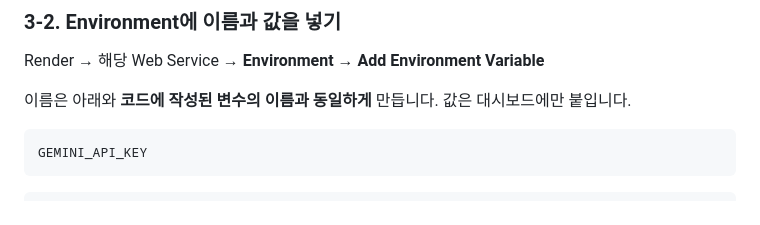
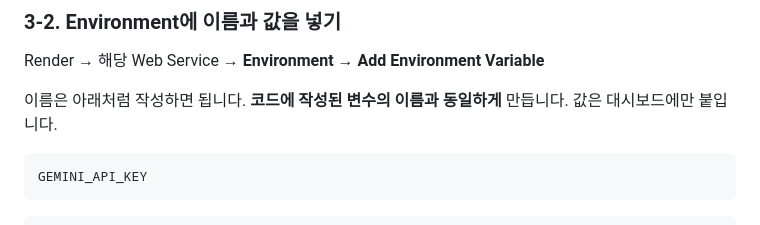
Before and after one commit to seongbin45/CODYSSEY_5_ProJect, a Markdown page: README.md, the part around the change. Rendered like a GitHub page.

````diff
--- a/README.md
+++ b/README.md
@@ -148,7 +148,7 @@ Invoke-RestMethod -Headers @{ Authorization = "Bearer $t" } -Uri "https://codyss
 
 Render → 해당 Web Service → **Environment** → **Add Environment Variable**
 
-이름은 아래와 **코드에 작성된 변수의 이름과 동일하게** 만듭니다. 값은 대시보드에만 붙입니다.
+이름은 아래처럼 작성하면 됩니다. **코드에 작성된 변수의 이름과 동일하게** 만듭니다. 값은 대시보드에만 붙입니다.
 
 ```
 GEMINI_API_KEY
````
